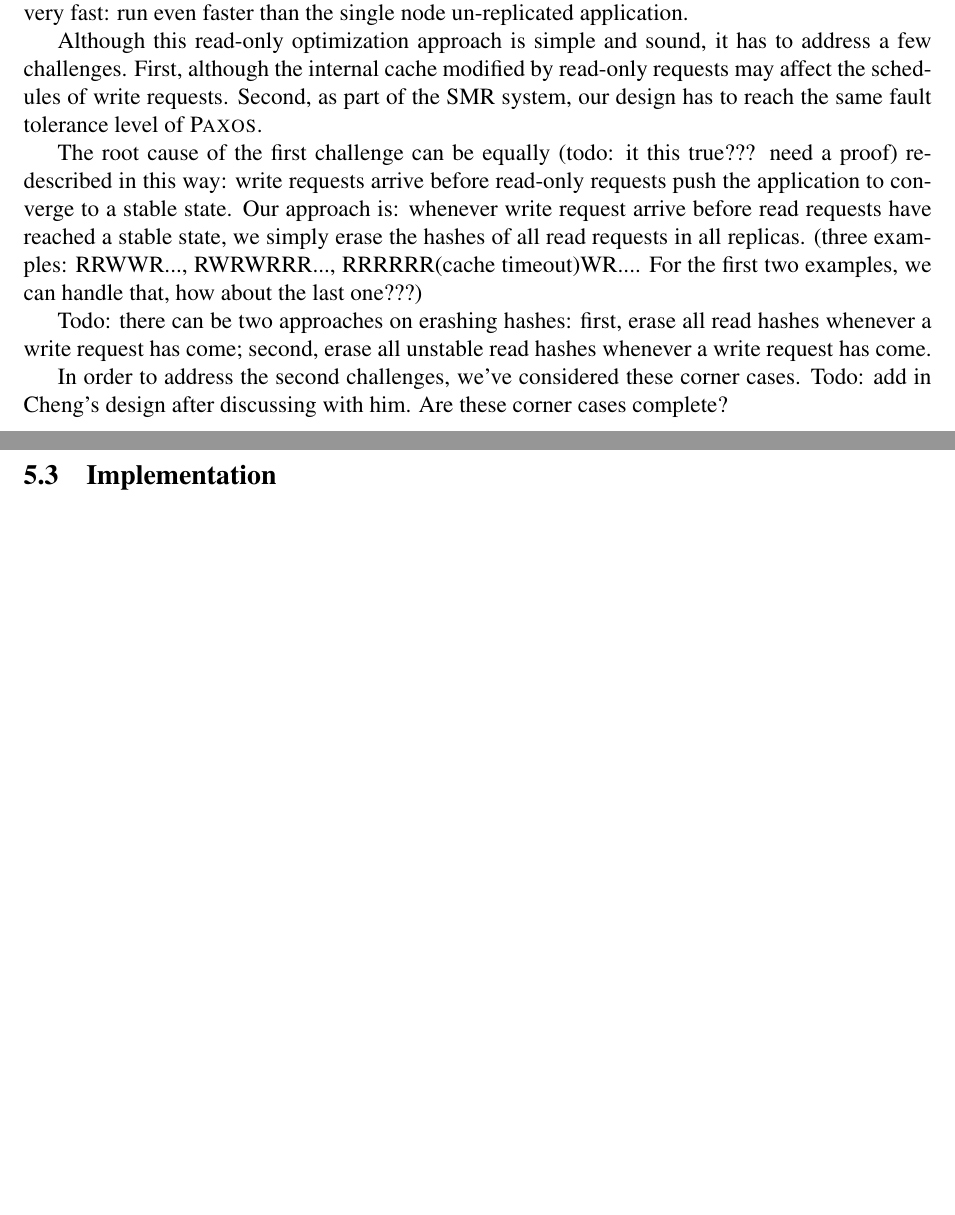
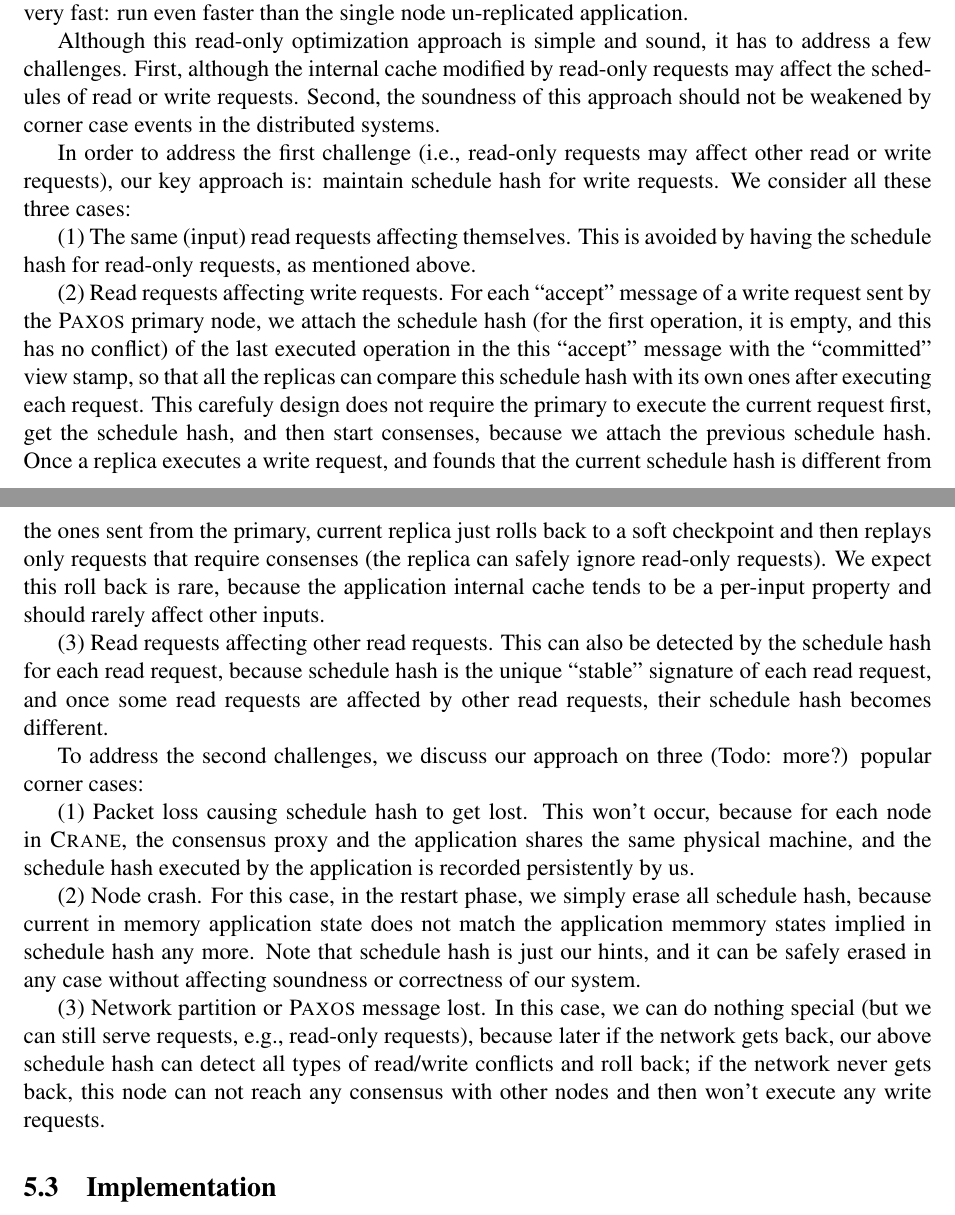
Before and after one commit to hemingcui/phd-thesis, a LaTeX paper (proposal.tex, which reads app-replication.tex): two parts of pages 6 and 7 of 8 before the commit and two parts of pages 6 and 7 of 9 after it, joined at a grey line, cut so that both start at the same text, the shorter picture padded with empty space. Compiled offline with pdfLaTeX.

Commit message:
Added description for read-only optimization.

```diff
--- a/app-replication.tex
+++ b/app-replication.tex
@@ -87,24 +87,57 @@ application.
 
 Although this read-only optimization approach is simple and sound, it has to
 address a few challenges. First, although the internal cache modified by read-only
-requests may affect the schedules of write requests. Second, as part of the SMR
-system, our design has to reach the same fault tolerance level of \paxos.
+requests may affect the schedules of read or write requests. Second, the
+soundness of this approach should not be weakened by corner case events in the
+distributed systems.
 
-The root cause of the first challenge can be equally (todo: it
-this true??? need a proof) redescribed in this way: write requests
-arrive before read-only requests push the application to converge to a stable
-state. Our approach is: whenever write request arrive before read requests
-have reached a stable state, we simply erase the hashes of all read requests
-in all replicas. (three examples: RRWWR..., RWRWRRR..., RRRRRR(cache timeout)WR.... For
-the first two examples, we can handle that, how about the last one???)
+In order to address the first challenge (\ie, read-only requests may affect
+other read or write requests), our key approach is: maintain schedule hash for write
+requests. We consider all these three cases:
 
-Todo: there can be two approaches on erashing hashes: first, erase all read hashes
-whenever a write request has come; second, erase all unstable read hashes
-whenever a write request has come.
+(1) The same (input) read requests affecting themselves. This is avoided by
+having the schedule hash for read-only requests, as mentioned above.
 
-In order to address the second challenges, we've considered these corner cases.
-Todo: add in Cheng's design after discussing with him. Are these corner cases
-complete?
+(2) Read requests affecting write requests. For each ``accept" message of a
+write request sent by the \paxos primary node, we attach the schedule hash (for
+the first operation, it is empty, and this has no conflict) of
+the last executed operation in the this ``accept" message with the ``committed"
+view stamp, so that all the replicas can compare this schedule hash with its
+own ones after executing each request. This carefuly design does not require
+the primary to execute the current request first, get the schedule hash, and
+then start consenses, because we attach the previous schedule hash. Once a
+replica executes a write request, and founds that the current schedule hash is
+different from the ones sent from the primary, current replica just rolls back
+to a soft checkpoint and then replays only requests that require consenses (the
+replica can safely ignore read-only requests). We expect this roll back is
+rare, because the application internal cache tends to be a per-input property
+and should rarely affect other inputs.
+
+(3) Read requests affecting other read requests. This can also be detected by
+the schedule hash for each read request, because schedule hash is the unique ``stable"
+signature of each read request, and once some read requests are affected by
+other read requests, their schedule hash becomes different.
+
+To address the second challenges, we discuss our approach on three (Todo: more?) popular
+corner cases:
+
+(1) Packet loss causing schedule hash to get lost. This won't occur, because
+for each node in \msmr, the consensus proxy and the application shares the same
+physical machine, and the schedule hash executed by the application is recorded
+persistently by us.
+
+(2) Node crash. For this case, in the restart phase, we simply erase all
+schedule hash, because current in memory application state does not match the
+application memmory states implied in schedule hash any more. Note that
+schedule hash is just our hints, and it can be safely erased in any case
+without affecting soundness or correctness of our system.
+
+(3) Network partition or \paxos message lost. In this case, we can do nothing
+special (but we can still serve requests, \eg, read-only requests), because
+later if the network gets back, our above schedule hash can detect all types of
+read/write conflicts and roll back; if the network never gets back, this node
+can not reach any consensus with other nodes and then won't execute any write
+requests.
 
 
 \subsection{Implementation} \label{sec:replication-impl}
```
